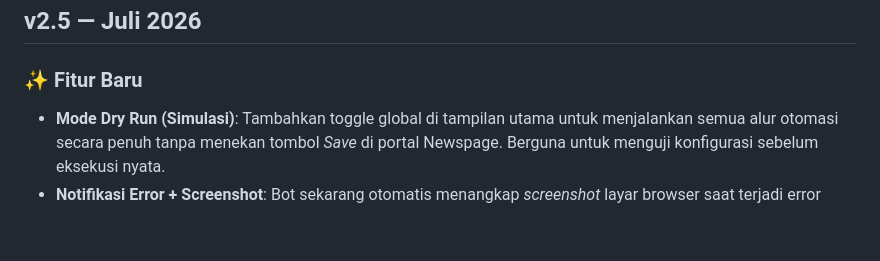
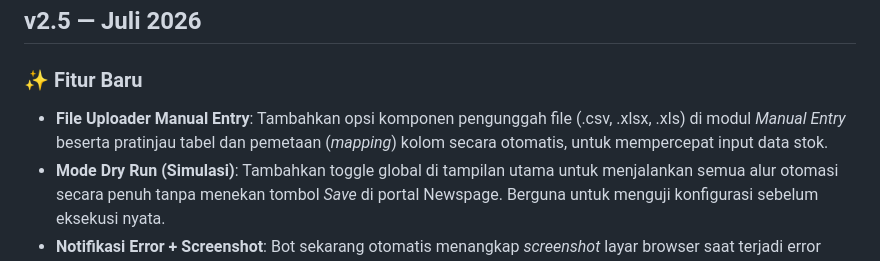
Before and after one commit to nerfbreak/newspage_automation, a Markdown page: CHANGELOG.md, the part around the change. Drawn GitHub-style; blank space fills up the shorter version.

Commit message:
docs: add manual entry file uploader to changelog

```diff
--- a/CHANGELOG.md
+++ b/CHANGELOG.md
@@ -8,6 +8,7 @@ Berikut adalah pembaruan terbaru pada sistem otomasi Newspage:
 
 ### ✨ Fitur Baru
 
+- **File Uploader Manual Entry**: Tambahkan opsi komponen pengunggah file (.csv, .xlsx, .xls) di modul *Manual Entry* beserta pratinjau tabel dan pemetaan (*mapping*) kolom secara otomatis, untuk mempercepat input data stok.
 - **Mode Dry Run (Simulasi)**: Tambahkan toggle global di tampilan utama untuk menjalankan semua alur otomasi secara penuh tanpa menekan tombol *Save* di portal Newspage. Berguna untuk menguji konfigurasi sebelum eksekusi nyata.
 - **Notifikasi Error + Screenshot**: Bot sekarang otomatis menangkap *screenshot* layar browser saat terjadi error fatal, dan mengirimkannya langsung ke Telegram beserta pesan peringatan.
 - **Pelacakan File Upload**: Setiap file distributor yang diunggah sebelum eksekusi kini disimpan di Supabase. Histori file tersedia di kolom baru "File Diunggah" pada tabel Log History di Dashboard.
```
